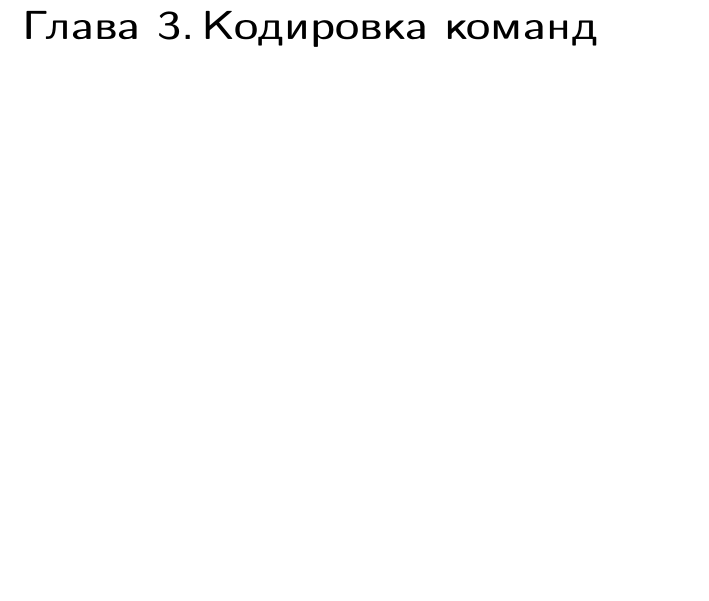
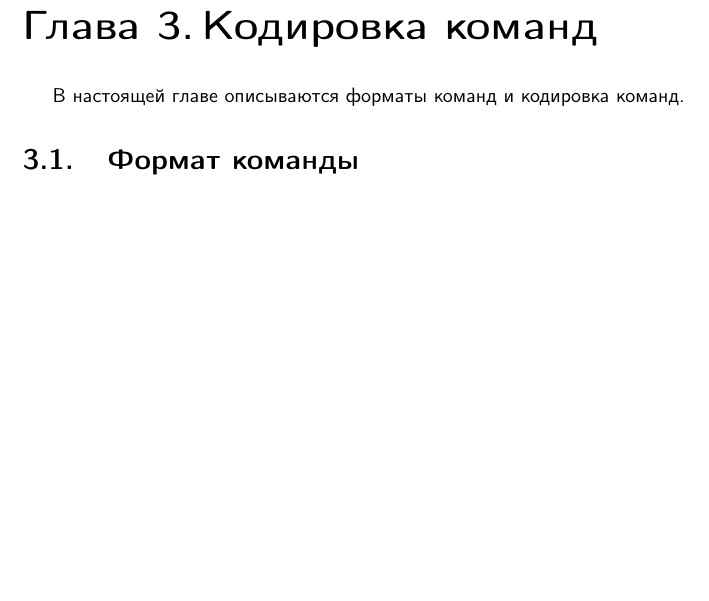
Before and after one commit to gavr-vlad-s/mur128, a LaTeX document (mur128.tex): part of page 12 of 12, cut so that both start at the same text, the shorter picture padded with empty space. Compiled offline with pdfLaTeX.

Commit message:
Начал писать главу о кодировке команд.

```diff
--- a/mur128.tex
+++ b/mur128.tex
@@ -542,5 +542,7 @@ le                     & Содержимое проверяемого реги
 \end{longtable}
 
 \chapter{Кодировка команд}
+В настоящей главе описываются форматы команд и кодировка команд.
+\section{Формат команды}
 
 \end{document}
```
Also changed, not shown: mur128.pdf.
